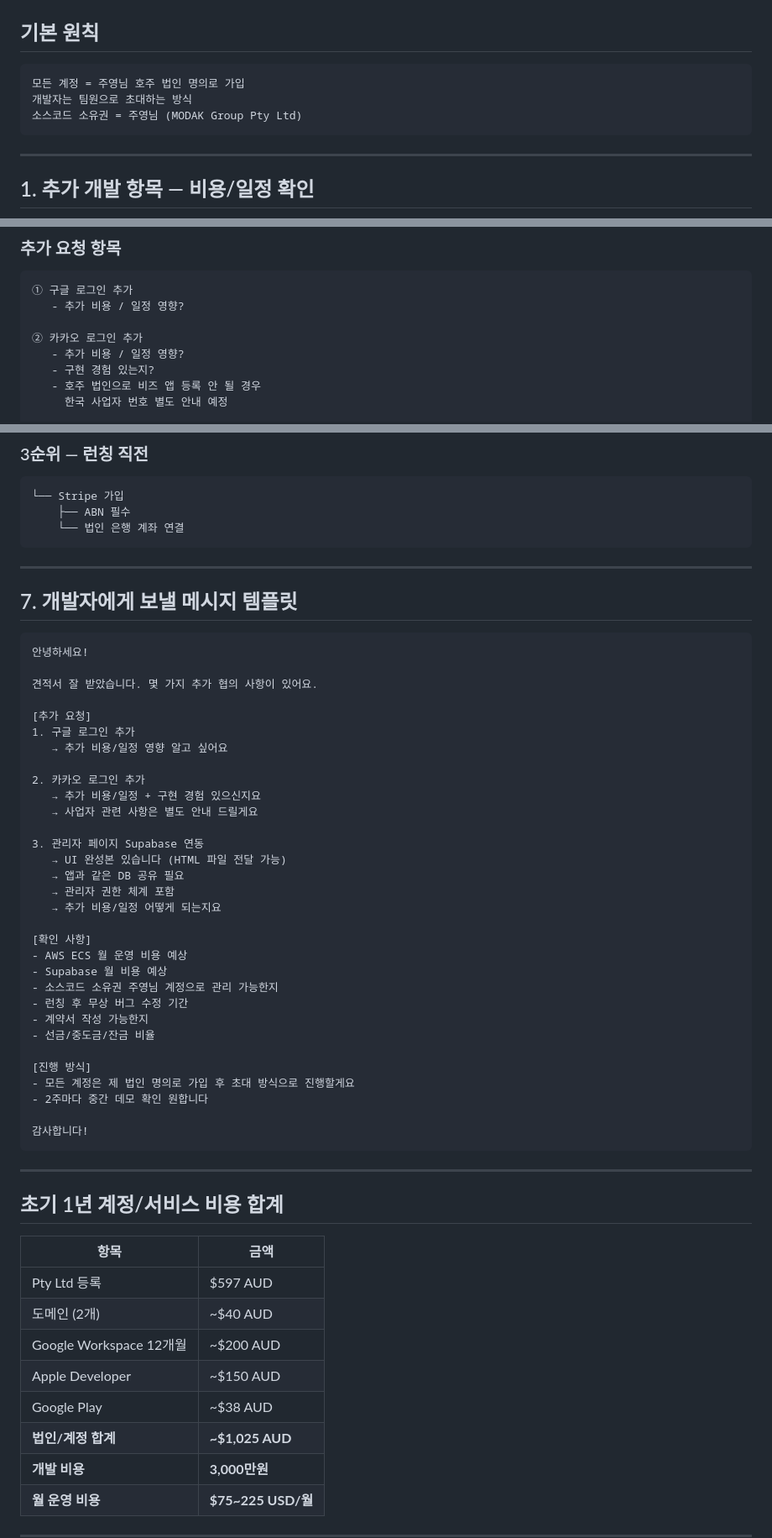
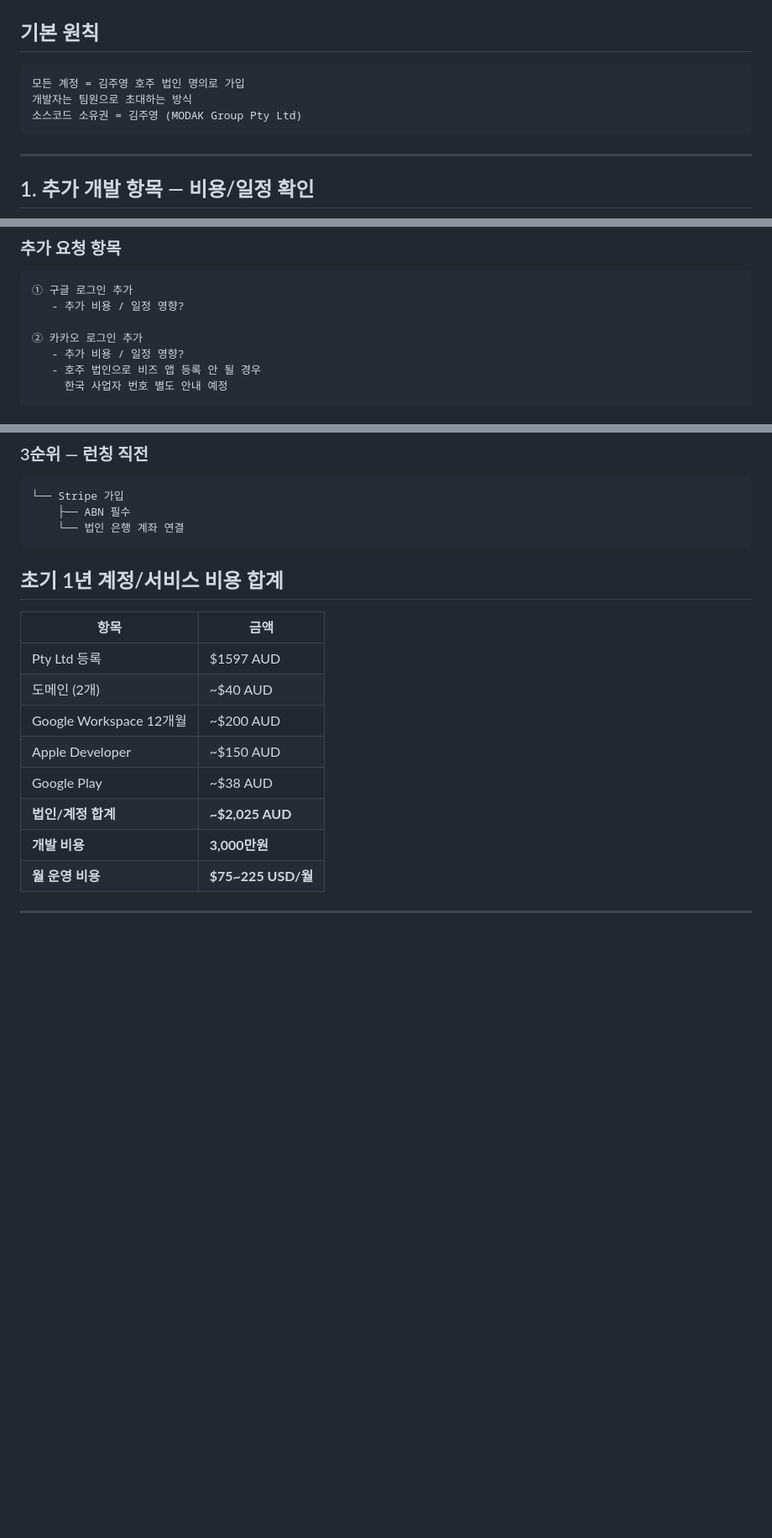
Before and after one commit to juystyle/juystyle.github.io, a Markdown page: docs/MODAK_개발자_협의_가이드.md, 3 parts joined by grey strips. Shown at 84% size. Rendered like a GitHub page; blank space fills up the shorter version.

````diff
--- a/docs/MODAK_개발자_협의_가이드.md
+++ b/docs/MODAK_개발자_협의_가이드.md
@@ -8,9 +8,9 @@
 ## 기본 원칙
 
 ```
-모든 계정 = 주영님 호주 법인 명의로 가입
+모든 계정 = 김주영 호주 법인 명의로 가입
 개발자는 팀원으로 초대하는 방식
-소스코드 소유권 = 주영님 (MODAK Group Pty Ltd)
+소스코드 소유권 = 김주영 (MODAK Group Pty Ltd)
 ```
 
 ---
@@ -34,7 +34,6 @@
 
 ② 카카오 로그인 추가
    - 추가 비용 / 일정 영향?
-   - 구현 경험 있는지?
    - 호주 법인으로 비즈 앱 등록 안 될 경우
      한국 사업자 번호 별도 안내 예정
 
@@ -164,56 +162,17 @@
     └── 법인 은행 계좌 연결
 ```
 
----
-
-## 7. 개발자에게 보낼 메시지 템플릿
-
-```
-안녕하세요!
-
-견적서 잘 받았습니다. 몇 가지 추가 협의 사항이 있어요.
-
-[추가 요청]
-1. 구글 로그인 추가
-   → 추가 비용/일정 영향 알고 싶어요
-
-2. 카카오 로그인 추가
-   → 추가 비용/일정 + 구현 경험 있으신지요
-   → 사업자 관련 사항은 별도 안내 드릴게요
-
-3. 관리자 페이지 Supabase 연동
-   → UI 완성본 있습니다 (HTML 파일 전달 가능)
-   → 앱과 같은 DB 공유 필요
-   → 관리자 권한 체계 포함
-   → 추가 비용/일정 어떻게 되는지요
-
-[확인 사항]
-- AWS ECS 월 운영 비용 예상
-- Supabase 월 비용 예상
-- 소스코드 소유권 주영님 계정으로 관리 가능한지
-- 런칭 후 무상 버그 수정 기간
-- 계약서 작성 가능한지
-- 선금/중도금/잔금 비율
-
-[진행 방식]
-- 모든 계정은 제 법인 명의로 가입 후 초대 방식으로 진행할게요
-- 2주마다 중간 데모 확인 원합니다
-
-감사합니다!
-```
-
----
 
 ## 초기 1년 계정/서비스 비용 합계
 
 | 항목 | 금액 |
 |------|------|
-| Pty Ltd 등록 | $597 AUD |
+| Pty Ltd 등록 | $1597 AUD |
 | 도메인 (2개) | ~$40 AUD |
 | Google Workspace 12개월 | ~$200 AUD |
 | Apple Developer | ~$150 AUD |
 | Google Play | ~$38 AUD |
-| **법인/계정 합계** | **~$1,025 AUD** |
+| **법인/계정 합계** | **~$2,025 AUD** |
 | **개발 비용** | **3,000만원** |
 | **월 운영 비용** | **$75~225 USD/월** |
 
````
Also changed, not shown: other parts of docs/MODAK_개발자_협의_가이드.md (+13 -14 lines).
